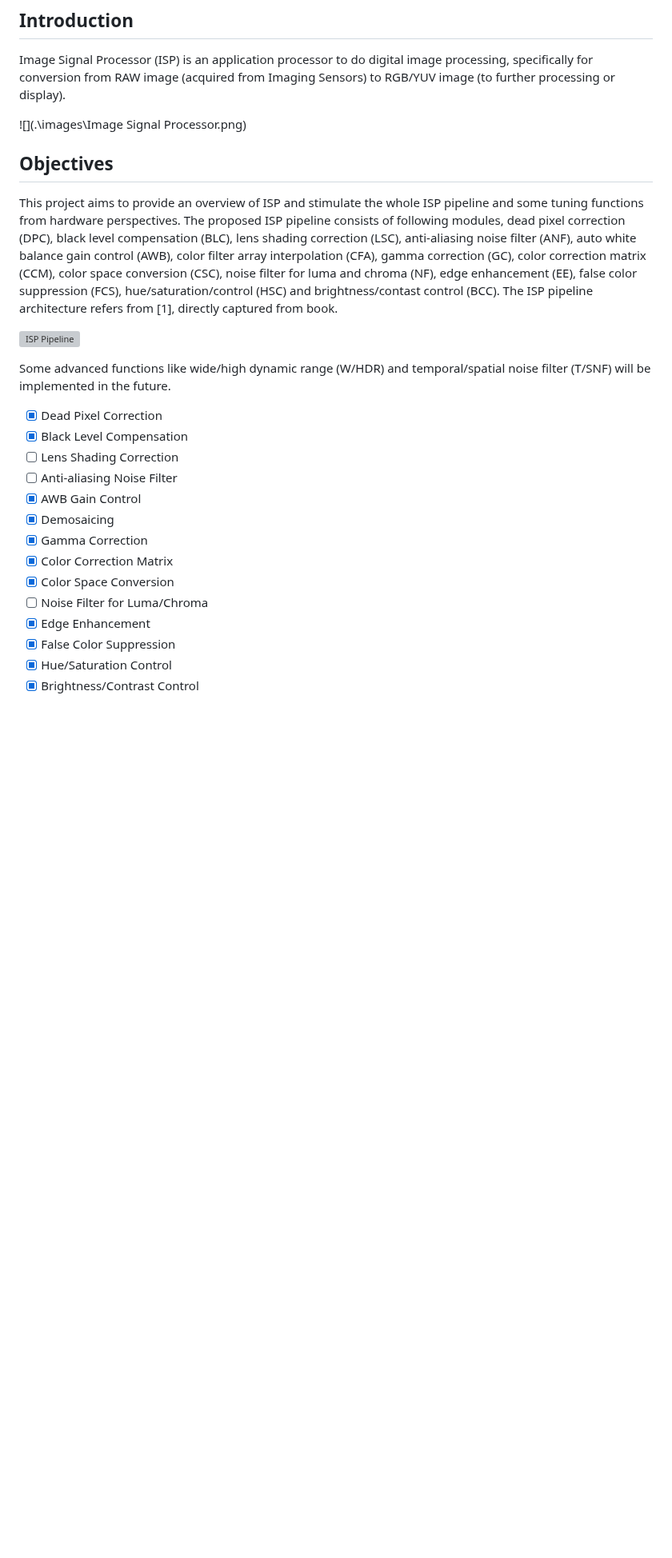
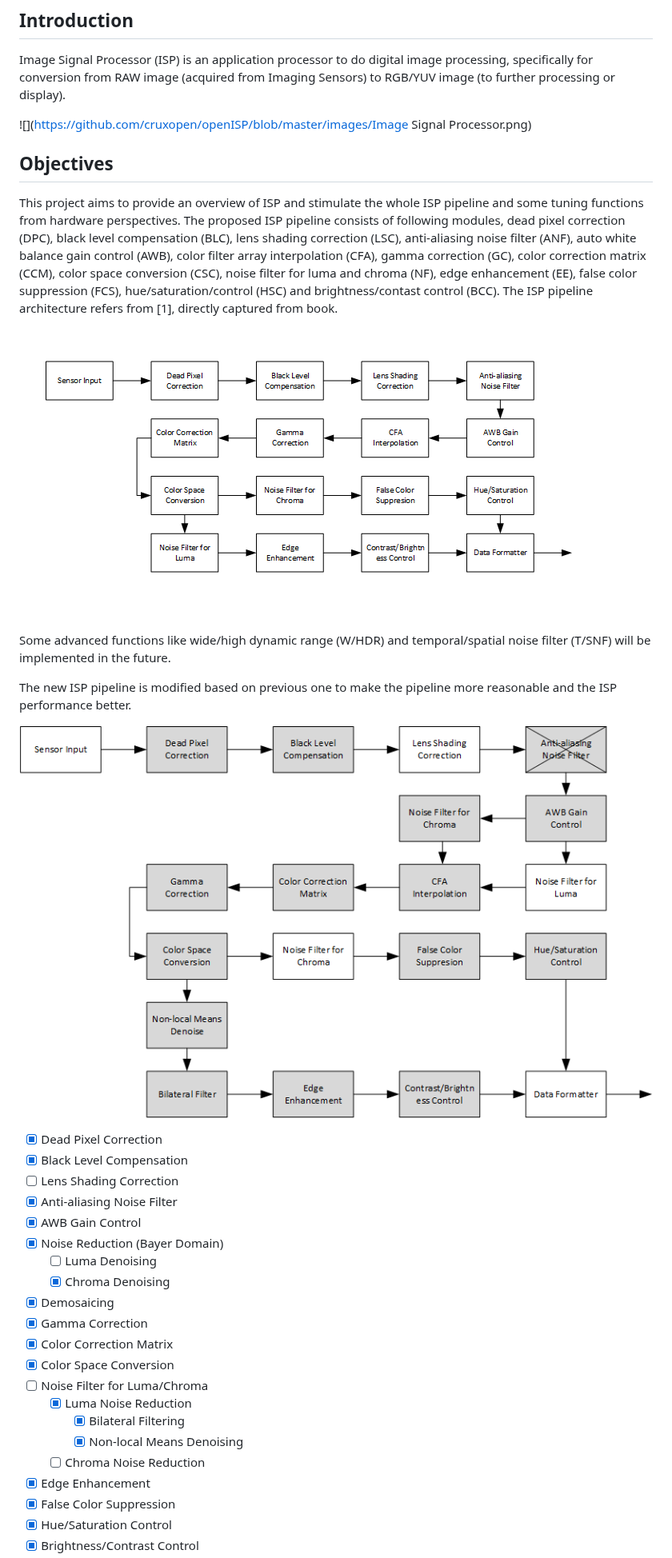
Before and after one commit to cruxopen/openISP, a Markdown page: README.md, the part around one of its changes. Shown at 80% size. Drawn GitHub-style; pictures changed too: images/isp_pipeline2.png (added); blank space fills up the shorter version; grey boxes are pictures that could not be loaded.

```diff
--- a/README.md
+++ b/README.md
@@ -4,26 +4,37 @@
 
 Image Signal Processor (ISP) is an application processor to do digital image processing, specifically for conversion from RAW image (acquired from Imaging Sensors) to RGB/YUV image (to further processing or display).
 
-![](.\images\Image Signal Processor.png)
+![](https://github.com/cruxopen/openISP/blob/master/images/Image Signal Processor.png)
 
 ## Objectives
 
 This project aims to provide an overview of ISP and stimulate the whole ISP pipeline and some tuning functions from hardware perspectives. The proposed ISP pipeline consists of following modules, dead pixel correction (DPC), black level compensation (BLC), lens shading correction (LSC), anti-aliasing noise filter (ANF), auto white balance gain control (AWB), color filter array interpolation (CFA), gamma correction (GC), color correction matrix (CCM), color space conversion (CSC), noise filter for luma and chroma (NF), edge enhancement (EE), false color suppression (FCS), hue/saturation/control (HSC) and brightness/contast control (BCC). The ISP pipeline architecture refers from [1], directly captured from book.
 
-![ISP Pipeline](.\images\isp_pipeline.png)
+![ISP Pipeline](https://github.com/cruxopen/openISP/blob/master/images/isp_pipeline.png)
 
 Some advanced functions like wide/high dynamic range (W/HDR) and temporal/spatial noise filter (T/SNF) will be implemented in the future.
+
+The new ISP pipeline is modified based on previous one to make the pipeline more reasonable and the ISP performance better.
+
+![ISP Pipeline2](https://github.com/cruxopen/openISP/blob/master/images/isp_pipeline2.png)
 
 - [x] Dead Pixel Correction
 - [x] Black Level Compensation
 - [ ] Lens Shading Correction
-- [ ] Anti-aliasing Noise Filter
+- [x] Anti-aliasing Noise Filter
 - [x] AWB Gain Control
+- [x] Noise Reduction (Bayer Domain)
+  - [ ] Luma Denoising
+  - [x] Chroma Denoising
 - [x] Demosaicing
 - [x] Gamma Correction
 - [x] Color Correction Matrix
 - [x] Color Space Conversion
 - [ ] Noise Filter for Luma/Chroma
+  - [x] Luma Noise Reduction
+    - [x] Bilateral Filtering
+    - [x] Non-local Means Denoising
+  - [ ] Chroma Noise Reduction
 - [x] Edge Enhancement
 - [x] False Color Suppression
 - [x] Hue/Saturation Control
```
Also changed, not shown: other parts of README.md (+7 -0 lines), 5 other files.
